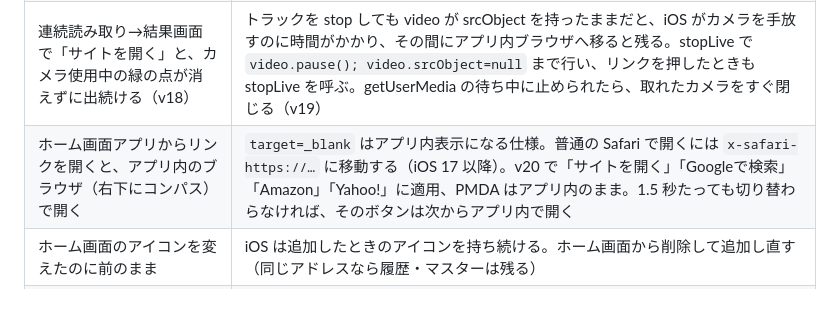
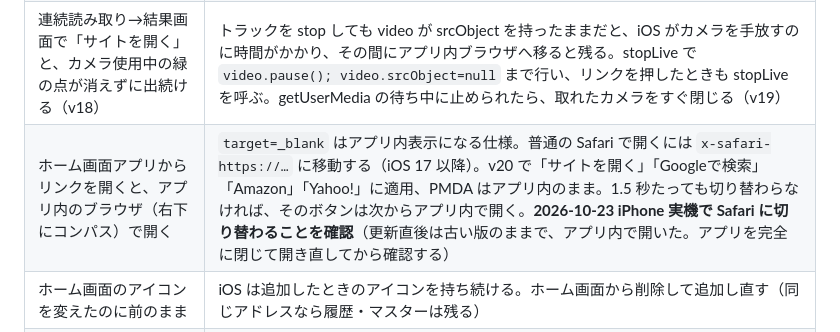
Before and after one commit to TakashiUeno-yu/SCANNER, a Markdown page: notes/KNOWHOW.md, the part around the change. GitHub-like rendering; blank space fills up the shorter version.

Commit message:
ノウハウ：x-safari-https で Safari に切り替わることを実機で確認
Co-Authored-By: Claude Opus 5.5 <noreply@anthropic.com>
Claude-Session: https://claude.ai/code/session_01QPkEBygQUh1weyNCLy6UjM

```diff
--- a/notes/KNOWHOW.md
+++ b/notes/KNOWHOW.md
@@ -123,7 +123,7 @@
 | ホーム画面への追加の場所 | 最近の Safari は、画面下のアドレスバー左の **≡ → 共有 → ホーム画面に追加** |
 | ホーム画面の名前 | `apple-mobile-web-app-title` と manifest の name。変えたらアイコンを追加し直す |
 | 連続読み取り→結果画面で「サイトを開く」と、カメラ使用中の緑の点が消えずに出続ける（v18） | トラックを stop しても video が srcObject を持ったままだと、iOS がカメラを手放すのに時間がかかり、その間にアプリ内ブラウザへ移ると残る。stopLive で `video.pause(); video.srcObject=null` まで行い、リンクを押したときも stopLive を呼ぶ。getUserMedia の待ち中に止められたら、取れたカメラをすぐ閉じる（v19） |
-| ホーム画面アプリからリンクを開くと、アプリ内のブラウザ（右下にコンパス）で開く | `target=_blank` はアプリ内表示になる仕様。普通の Safari で開くには `x-safari-https://…` に移動する（iOS 17 以降）。v20 で「サイトを開く」「Googleで検索」「Amazon」「Yahoo!」に適用、PMDA はアプリ内のまま。1.5 秒たっても切り替わらなければ、そのボタンは次からアプリ内で開く |
+| ホーム画面アプリからリンクを開くと、アプリ内のブラウザ（右下にコンパス）で開く | `target=_blank` はアプリ内表示になる仕様。普通の Safari で開くには `x-safari-https://…` に移動する（iOS 17 以降）。v20 で「サイトを開く」「Googleで検索」「Amazon」「Yahoo!」に適用、PMDA はアプリ内のまま。1.5 秒たっても切り替わらなければ、そのボタンは次からアプリ内で開く。**2026-10-23 iPhone 実機で Safari に切り替わることを確認**（更新直後は古い版のままで、アプリ内で開いた。アプリを完全に閉じて開き直してから確認する） |
 | ホーム画面のアイコンを変えたのに前のまま | iOS は追加したときのアイコンを持ち続ける。ホーム画面から削除して追加し直す（同じアドレスなら履歴・マスターは残る） |
 | アプリを更新したのに前のまま | アプリ切り替え画面で上にスワイプして完全に閉じ、開き直す |
 | Artifact 版と GitHub 版で履歴・マスターが別 | 保存場所（オリジン）が別。それぞれで読み込みが必要 |
```
